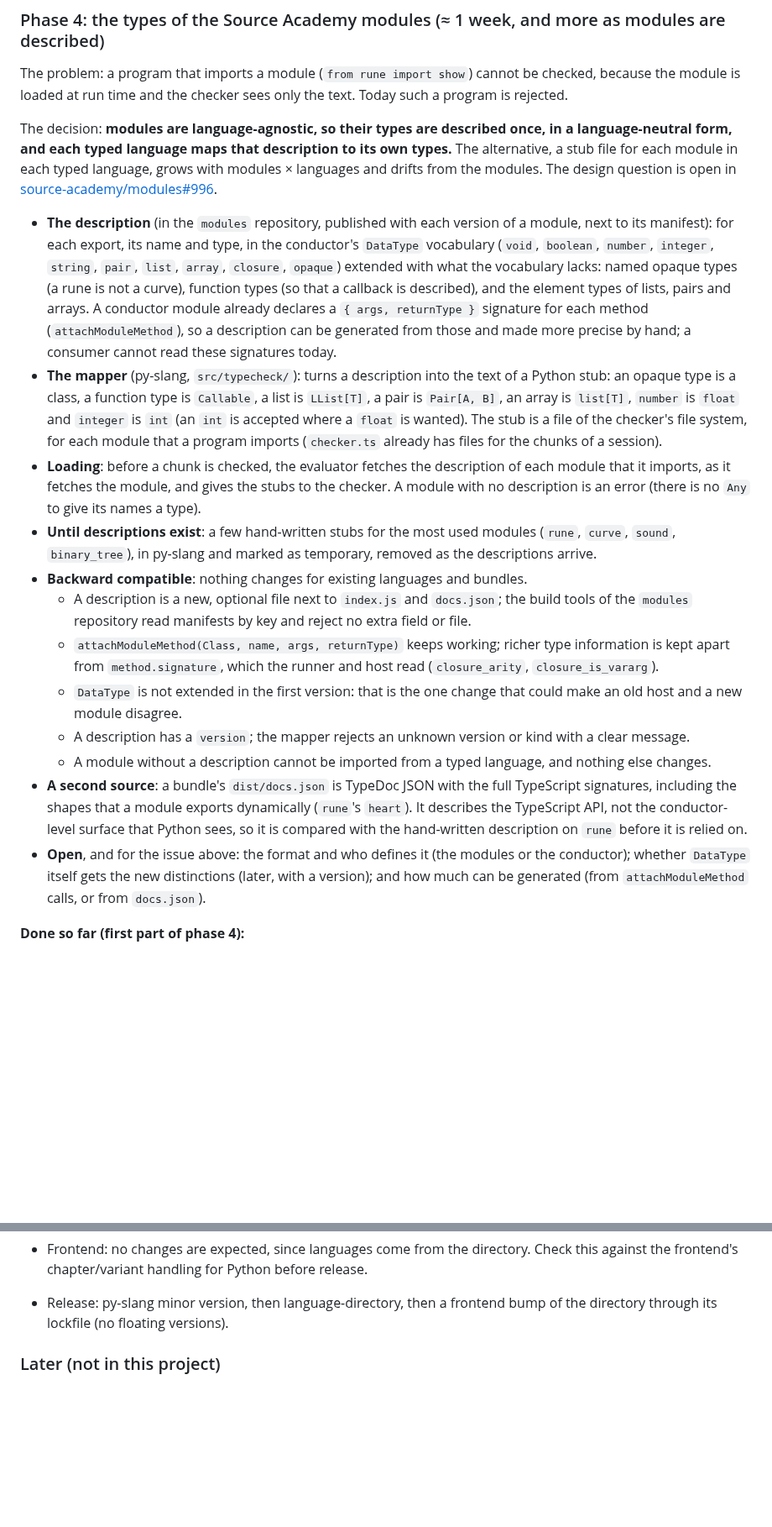
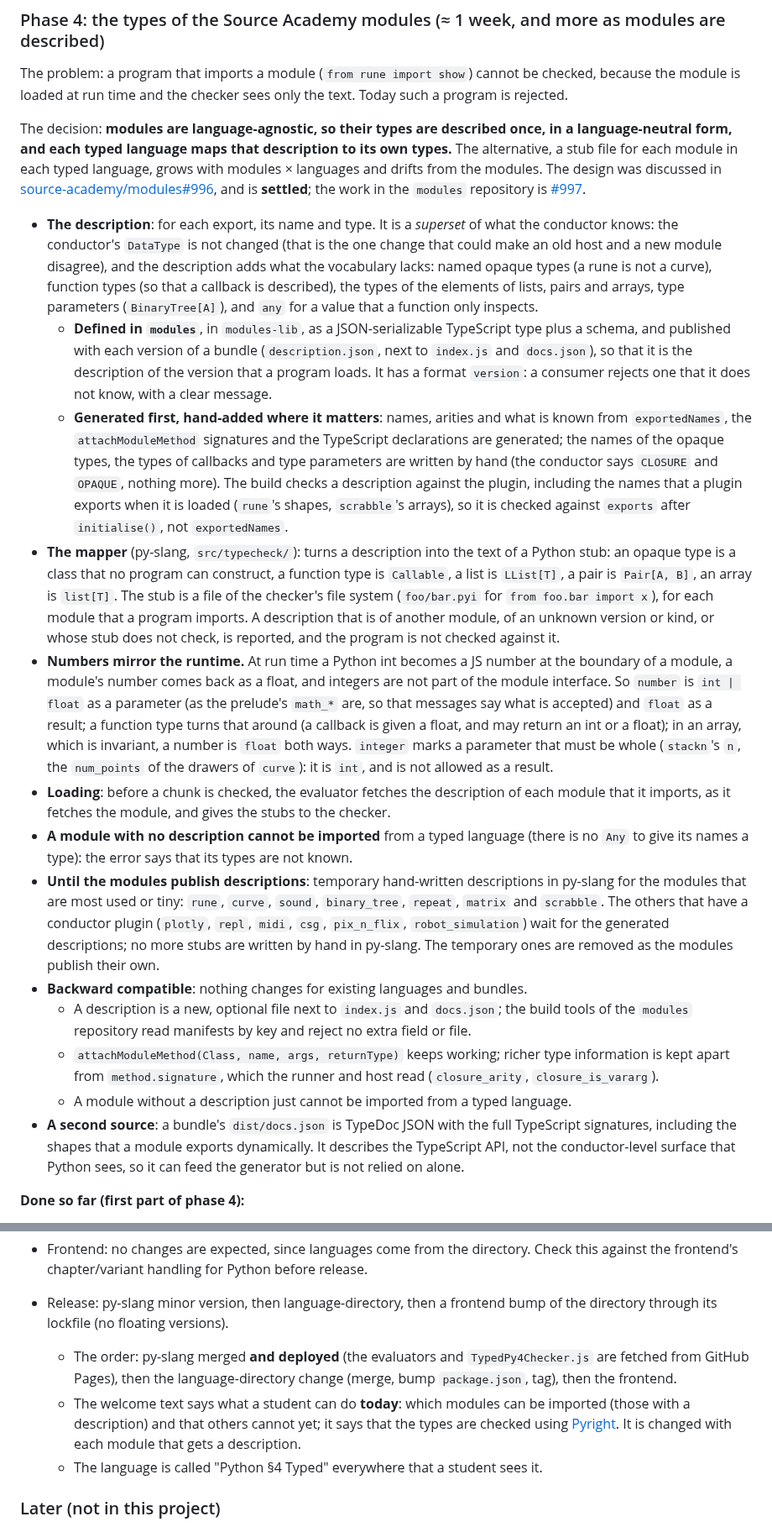
Before and after one commit to source-academy/py-slang, a Markdown page: docs/typed-python-4.md, 2 parts joined by grey strips. Shown at 84% size. Drawn GitHub-style; blank space fills up the shorter version.

Commit message:
docs: Typed Python §4 plan: the decisions of modules#996, the numbers, and the release order
Co-Authored-By: Claude Sonnet 5.5 <noreply@anthropic.com>

```diff
--- a/docs/typed-python-4.md
+++ b/docs/typed-python-4.md
@@ -372,42 +372,55 @@ the module is loaded at run time and the checker sees only the text. Today such
 The decision: **modules are language-agnostic, so their types are described once, in a language-neutral
 form, and each typed language maps that description to its own types.** The alternative, a stub file
 for each module in each typed language, grows with modules × languages and drifts from the modules.
-The design question is open in [source-academy/modules#996](https://github.com/source-academy/modules/issues/996).
+The design was discussed in [source-academy/modules#996](https://github.com/source-academy/modules/issues/996),
+and is **settled**; the work in the `modules` repository is [#997](https://github.com/source-academy/modules/issues/997).
 
-* **The description** (in the `modules` repository, published with each version of a module, next to
-  its manifest): for each export, its name and type, in the conductor's `DataType` vocabulary
-  (`void`, `boolean`, `number`, `integer`, `string`, `pair`, `list`, `array`, `closure`, `opaque`)
-  extended with what the vocabulary lacks: named opaque types (a rune is not a curve), function types
-  (so that a callback is described), and the element types of lists, pairs and arrays. A conductor
-  module already declares a `{ args, returnType }` signature for each method
-  (`attachModuleMethod`), so a description can be generated from those and made more precise by
-  hand; a consumer cannot read these signatures today.
+* **The description**: for each export, its name and type. It is a *superset* of what the conductor knows:
+  the conductor's `DataType` is not changed (that is the one change that could make an old host and a new
+  module disagree), and the description adds what the vocabulary lacks: named opaque types (a rune is not a
+  curve), function types (so that a callback is described), the types of the elements of lists, pairs and
+  arrays, type parameters (`BinaryTree[A]`), and `any` for a value that a function only inspects.
+  * **Defined in `modules`**, in `modules-lib`, as a JSON-serializable TypeScript type plus a schema, and
+    published with each version of a bundle (`description.json`, next to `index.js` and `docs.json`), so
+    that it is the description of the version that a program loads. It has a format `version`: a consumer
+    rejects one that it does not know, with a clear message.
+  * **Generated first, hand-added where it matters**: names, arities and what is known from
+    `exportedNames`, the `attachModuleMethod` signatures and the TypeScript declarations are generated; the
+    names of the opaque types, the types of callbacks and type parameters are written by hand (the
+    conductor says `CLOSURE` and `OPAQUE`, nothing more). The build checks a description against the
+    plugin, including the names that a plugin exports when it is loaded (`rune`'s shapes, `scrabble`'s
+    arrays), so it is checked against `exports` after `initialise()`, not `exportedNames`.
 * **The mapper** (py-slang, `src/typecheck/`): turns a description into the text of a Python stub:
-  an opaque type is a class, a function type is `Callable`, a list is `LList[T]`, a pair is
-  `Pair[A, B]`, an array is `list[T]`, `number` is `float` and `integer` is `int` (an `int` is
-  accepted where a `float` is wanted). The stub is a file of the checker's file system, for each
-  module that a program imports (`checker.ts` already has files for the chunks of a session).
+  an opaque type is a class that no program can construct, a function type is `Callable`, a list is
+  `LList[T]`, a pair is `Pair[A, B]`, an array is `list[T]`. The stub is a file of the checker's file system
+  (`foo/bar.pyi` for `from foo.bar import x`), for each module that a program imports. A description that is
+  of another module, of an unknown version or kind, or whose stub does not check, is reported, and the
+  program is not checked against it.
+* **Numbers mirror the runtime.** At run time a Python int becomes a JS number at the boundary of a module,
+  a module's number comes back as a float, and integers are not part of the module interface. So `number`
+  is `int | float` as a parameter (as the prelude's `math_*` are, so that messages say what is accepted)
+  and `float` as a result; a function type turns that around (a callback is given a float, and may return an
+  int or a float); in an array, which is invariant, a number is `float` both ways. `integer` marks a
+  parameter that must be whole (`stackn`'s `n`, the `num_points` of the drawers of `curve`): it is `int`, and
+  is not allowed as a result.
 * **Loading**: before a chunk is checked, the evaluator fetches the description of each module that it
-  imports, as it fetches the module, and gives the stubs to the checker. A module with no description
-  is an error (there is no `Any` to give its names a type).
-* **Until descriptions exist**: a few hand-written stubs for the most used modules (`rune`, `curve`,
-  `sound`, `binary_tree`), in py-slang and marked as temporary, removed as the descriptions arrive.
+  imports, as it fetches the module, and gives the stubs to the checker.
+* **A module with no description cannot be imported** from a typed language (there is no `Any` to give its
+  names a type): the error says that its types are not known.
+* **Until the modules publish descriptions**: temporary hand-written descriptions in py-slang for the
+  modules that are most used or tiny: `rune`, `curve`, `sound`, `binary_tree`, `repeat`, `matrix` and
+  `scrabble`. The others that have a conductor plugin (`plotly`, `repl`, `midi`, `csg`, `pix_n_flix`,
+  `robot_simulation`) wait for the generated descriptions; no more stubs are written by hand in py-slang.
+  The temporary ones are removed as the modules publish their own.
 * **Backward compatible**: nothing changes for existing languages and bundles.
   * A description is a new, optional file next to `index.js` and `docs.json`; the build tools of the
     `modules` repository read manifests by key and reject no extra field or file.
   * `attachModuleMethod(Class, name, args, returnType)` keeps working; richer type information is kept
     apart from `method.signature`, which the runner and host read (`closure_arity`, `closure_is_vararg`).
-  * `DataType` is not extended in the first version: that is the one change that could make an old host
-    and a new module disagree.
-  * A description has a `version`; the mapper rejects an unknown version or kind with a clear message.
-  * A module without a description cannot be imported from a typed language, and nothing else changes.
+  * A module without a description just cannot be imported from a typed language.
 * **A second source**: a bundle's `dist/docs.json` is TypeDoc JSON with the full TypeScript signatures,
-  including the shapes that a module exports dynamically (`rune`'s `heart`). It describes the TypeScript
-  API, not the conductor-level surface that Python sees, so it is compared with the hand-written
-  description on `rune` before it is relied on.
-* **Open**, and for the issue above: the format and who defines it (the modules or the conductor);
-  whether `DataType` itself gets the new distinctions (later, with a version); and how much can be
-  generated (from `attachModuleMethod` calls, or from `docs.json`).
+  including the shapes that a module exports dynamically. It describes the TypeScript API, not the
+  conductor-level surface that Python sees, so it can feed the generator but is not relied on alone.
 
 **Done so far (first part of phase 4):**
 
@@ -454,6 +467,12 @@ The design question is open in [source-academy/modules#996](https://github.com/s
   the frontend's chapter/variant handling for Python before release.
 * Release: py-slang minor version, then language-directory, then a frontend bump of the directory
   through its lockfile (no floating versions).
+  * The order: py-slang merged **and deployed** (the evaluators and `TypedPy4Checker.js` are fetched from
+    GitHub Pages), then the language-directory change (merge, bump `package.json`, tag), then the frontend.
+  * The welcome text says what a student can do **today**: which modules can be imported (those with a
+    description) and that others cannot yet; it says that the types are checked using
+    [Pyright](https://github.com/microsoft/pyright). It is changed with each module that gets a description.
+  * The language is called "Python §4 Typed" everywhere that a student sees it.
 
 ### Later (not in this project)
 
```
